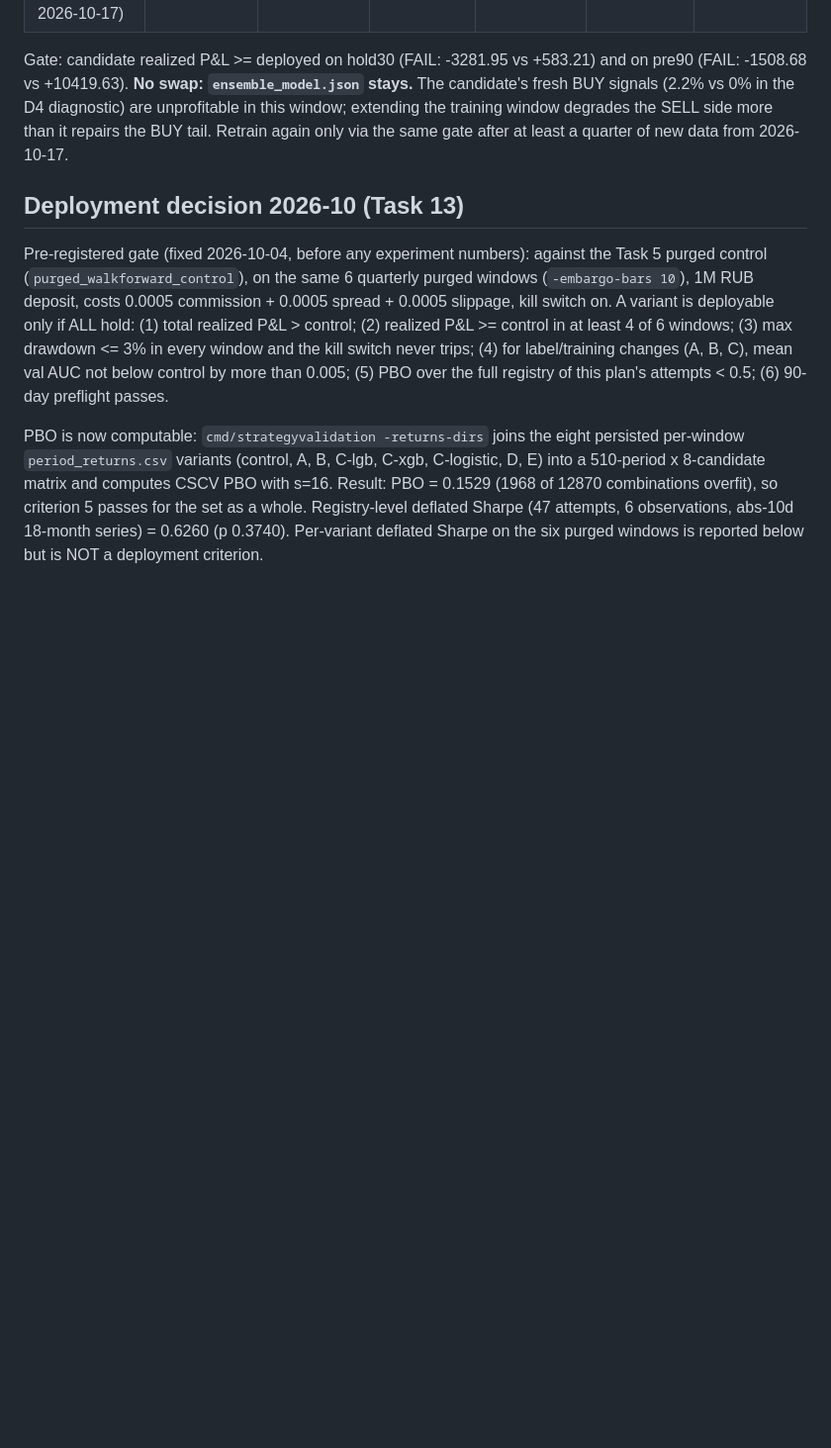
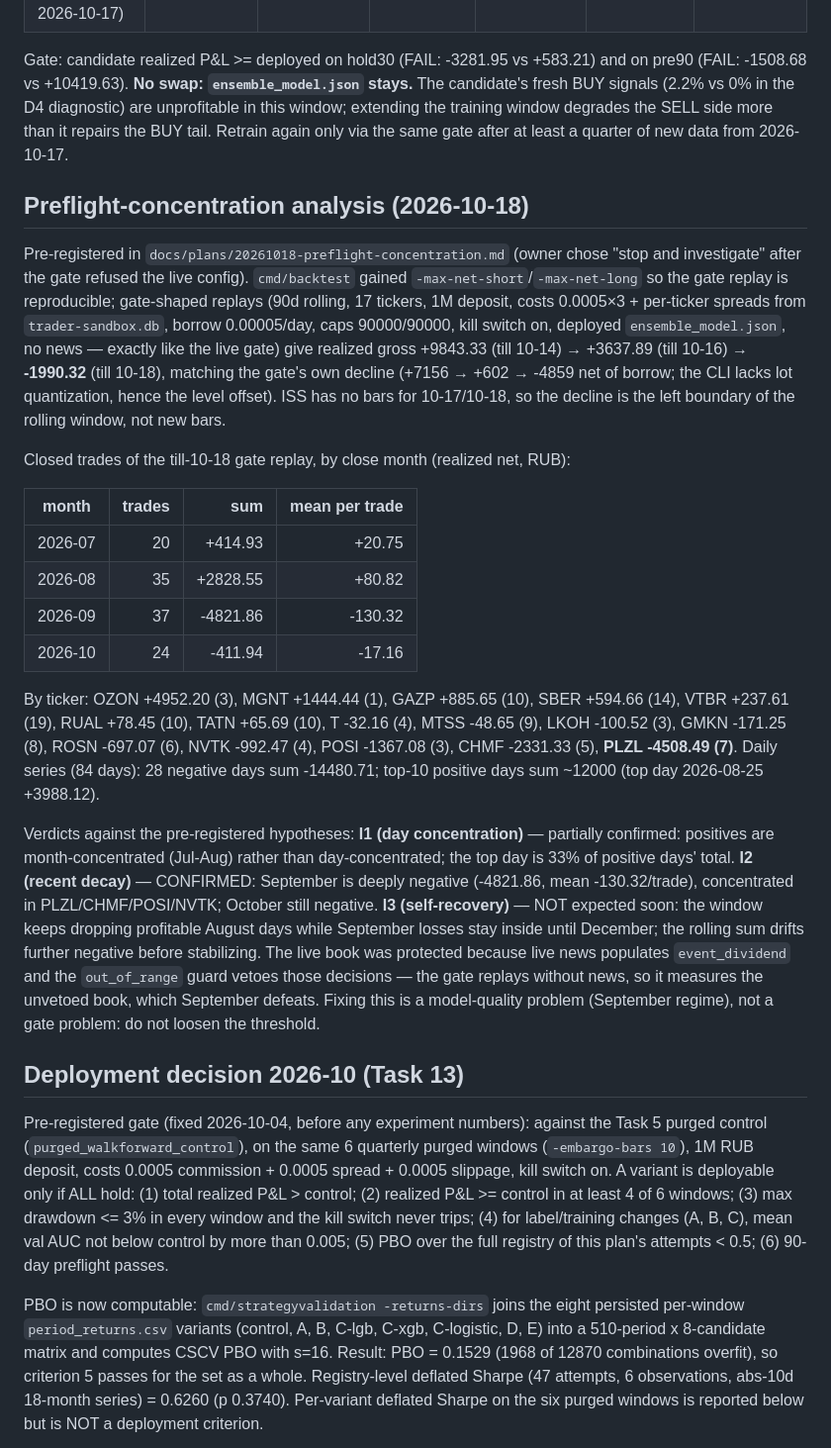
Before and after one commit to alterfo/moex-trader, a Markdown page: docs/metrics.md, the part around the change. Shown at 99% size. Rendered like a GitHub page; blank space fills up the shorter version.

Commit message:
docs: preflight concentration analysis — September regime defeats the unvetoed book (-4822), July-August profits roll out of the window; no threshold change

```diff
--- a/docs/metrics.md
+++ b/docs/metrics.md
@@ -569,6 +569,23 @@ Pre-registered in `docs/plans/20261018-manual-retrain.md` (owner-approved manual
 | pre90 (2026-07-20 -> 2026-10-17) | +10419.63 | -1508.68 | 137 | 164 | 1.69% | 2.27% |
 
 Gate: candidate realized P&L >= deployed on hold30 (FAIL: -3281.95 vs +583.21) and on pre90 (FAIL: -1508.68 vs +10419.63). **No swap: `ensemble_model.json` stays.** The candidate's fresh BUY signals (2.2% vs 0% in the D4 diagnostic) are unprofitable in this window; extending the training window degrades the SELL side more than it repairs the BUY tail. Retrain again only via the same gate after at least a quarter of new data from 2026-10-17.
+
+## Preflight-concentration analysis (2026-10-18)
+
+Pre-registered in `docs/plans/20261018-preflight-concentration.md` (owner chose "stop and investigate" after the gate refused the live config). `cmd/backtest` gained `-max-net-short`/`-max-net-long` so the gate replay is reproducible; gate-shaped replays (90d rolling, 17 tickers, 1M deposit, costs 0.0005×3 + per-ticker spreads from `trader-sandbox.db`, borrow 0.00005/day, caps 90000/90000, kill switch on, deployed `ensemble_model.json`, no news — exactly like the live gate) give realized gross +9843.33 (till 10-14) → +3637.89 (till 10-16) → **-1990.32** (till 10-18), matching the gate's own decline (+7156 → +602 → -4859 net of borrow; the CLI lacks lot quantization, hence the level offset). ISS has no bars for 10-17/10-18, so the decline is the left boundary of the rolling window, not new bars.
+
+Closed trades of the till-10-18 gate replay, by close month (realized net, RUB):
+
+| month | trades | sum | mean per trade |
+|---|---:|---:|---:|
+| 2026-07 | 20 | +414.93 | +20.75 |
+| 2026-08 | 35 | +2828.55 | +80.82 |
+| 2026-09 | 37 | -4821.86 | -130.32 |
+| 2026-10 | 24 | -411.94 | -17.16 |
+
+By ticker: OZON +4952.20 (3), MGNT +1444.44 (1), GAZP +885.65 (10), SBER +594.66 (14), VTBR +237.61 (19), RUAL +78.45 (10), TATN +65.69 (10), T -32.16 (4), MTSS -48.65 (9), LKOH -100.52 (3), GMKN -171.25 (8), ROSN -697.07 (6), NVTK -992.47 (4), POSI -1367.08 (3), CHMF -2331.33 (5), **PLZL -4508.49 (7)**. Daily series (84 days): 28 negative days sum -14480.71; top-10 positive days sum ~12000 (top day 2026-08-25 +3988.12).
+
+Verdicts against the pre-registered hypotheses: **I1 (day concentration)** — partially confirmed: positives are month-concentrated (Jul-Aug) rather than day-concentrated; the top day is 33% of positive days' total. **I2 (recent decay)** — CONFIRMED: September is deeply negative (-4821.86, mean -130.32/trade), concentrated in PLZL/CHMF/POSI/NVTK; October still negative. **I3 (self-recovery)** — NOT expected soon: the window keeps dropping profitable August days while September losses stay inside until December; the rolling sum drifts further negative before stabilizing. The live book was protected because live news populates `event_dividend` and the `out_of_range` guard vetoes those decisions — the gate replays without news, so it measures the unvetoed book, which September defeats. Fixing this is a model-quality problem (September regime), not a gate problem: do not loosen the threshold.
 
 ## Deployment decision 2026-10 (Task 13)
 
```
Also changed, not shown: docs/plans/20261018-preflight-concentration.md (+4 -0 lines).
